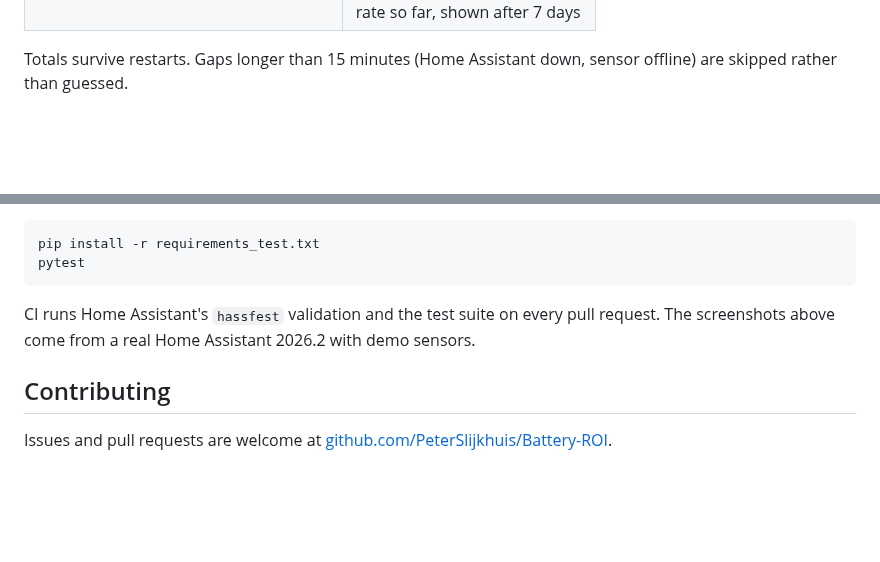
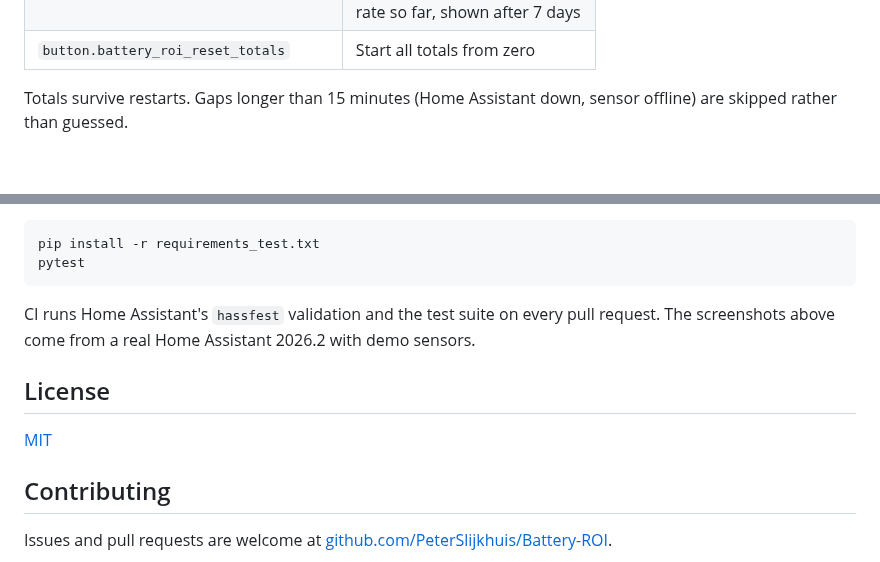
Before and after one commit to PeterSlijkhuis/Battery-ROI, a Markdown page: README.md, 2 parts joined by grey strips. GitHub-like rendering; blank space fills up the shorter version.

```diff
--- a/README.md
+++ b/README.md
@@ -127,6 +133,7 @@ Tap a number to open its history. The **pace** line projects this month's profit
 | `sensor.battery_roi_energy_discharged` | kWh out of the battery |
 | `sensor.battery_roi_efficiency` | Discharged ÷ charged, shown after 1 kWh |
 | `sensor.battery_roi_payback` | Years until the battery has paid for itself at the average rate so far, shown after 7 days |
+| `button.battery_roi_reset_totals` | Start all totals from zero |
 
 Totals survive restarts. Gaps longer than 15 minutes (Home Assistant down, sensor offline) are skipped rather than guessed.
 
@@ -197,6 +204,10 @@ pytest
 
 CI runs Home Assistant's `hassfest` validation and the test suite on every pull request. The screenshots above come from a real Home Assistant 2026.2 with demo sensors.
 
+## License
+
+[MIT](LICENSE)
+
 ## Contributing
 
 Issues and pull requests are welcome at [github.com/PeterSlijkhuis/Battery-ROI](https://github.com/PeterSlijkhuis/Battery-ROI/issues).
```
Also changed, not shown: other parts of README.md (+24 -18 lines), docs/setup-dark.png, docs/setup-light.png, 12 other files.
